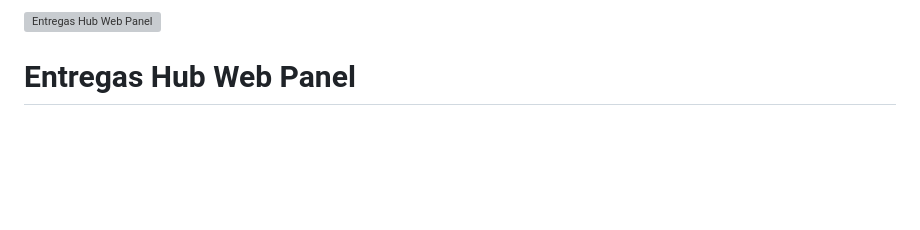
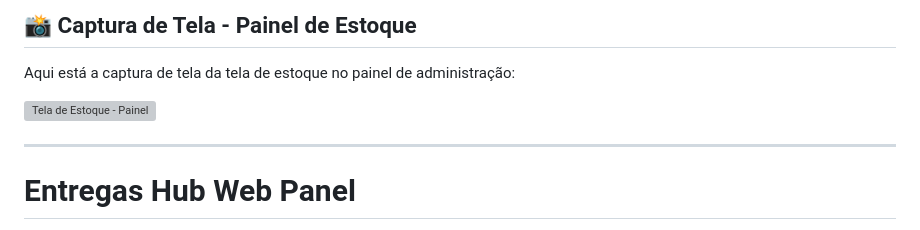
Before and after one commit to MikaelDDavidd/entregas_hub, a Markdown page: entregas_hub_web_panel/README.md, the part around the change. Rendered like a GitHub page; blank space fills up the shorter version; grey boxes are pictures that could not be loaded.

```diff
--- a/entregas_hub_web_panel/README.md
+++ b/entregas_hub_web_panel/README.md
@@ -1,5 +1,11 @@
 <!-- Banner -->
-![Entregas Hub Web Panel](https://via.placeholder.com/1200x300?text=Entregas+Hub+Web+Panel)
+## 📸 Captura de Tela - Painel de Estoque
+
+Aqui está a captura de tela da tela de estoque no painel de administração:
+
+![Tela de Estoque - Painel](screenshots/take1.png)
+
+---
 
 # Entregas Hub Web Panel
 
```
